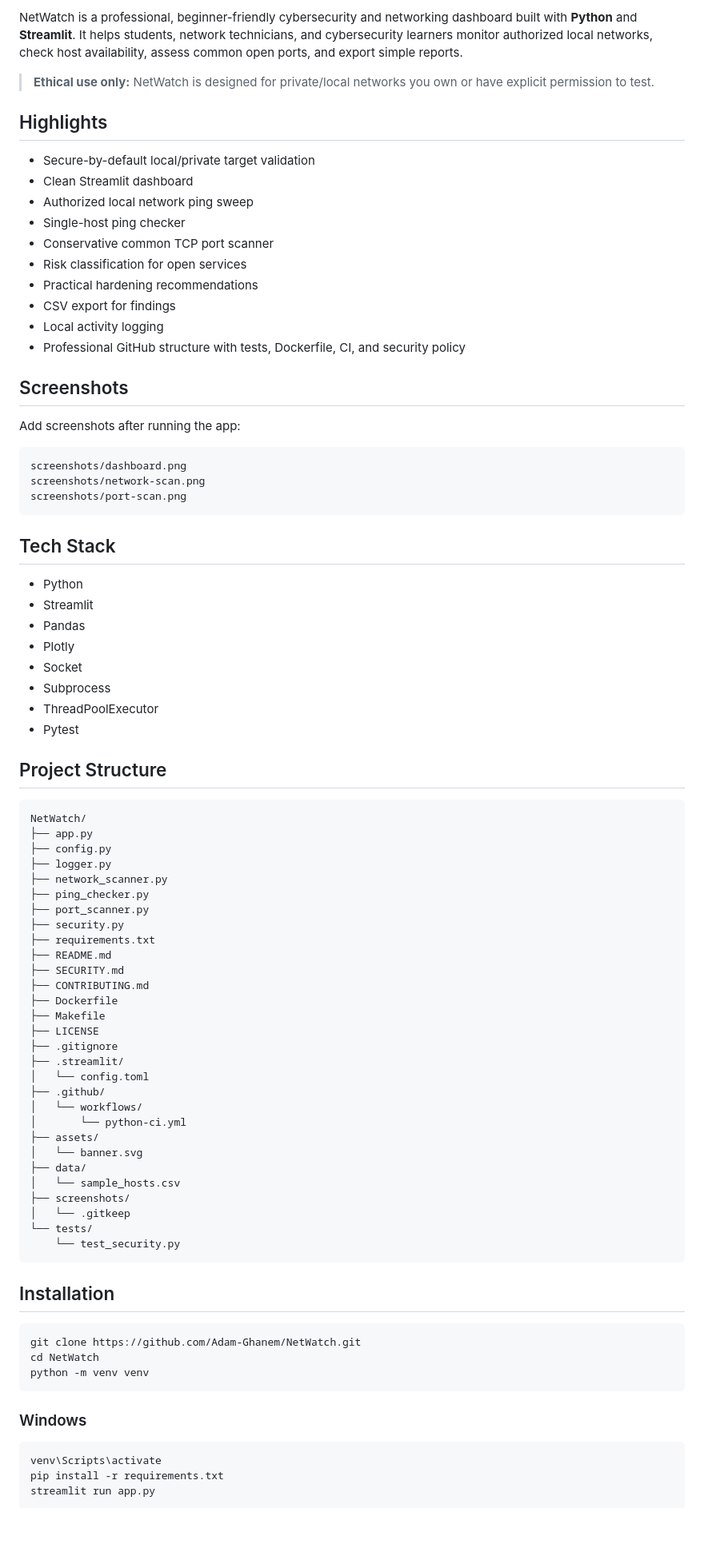
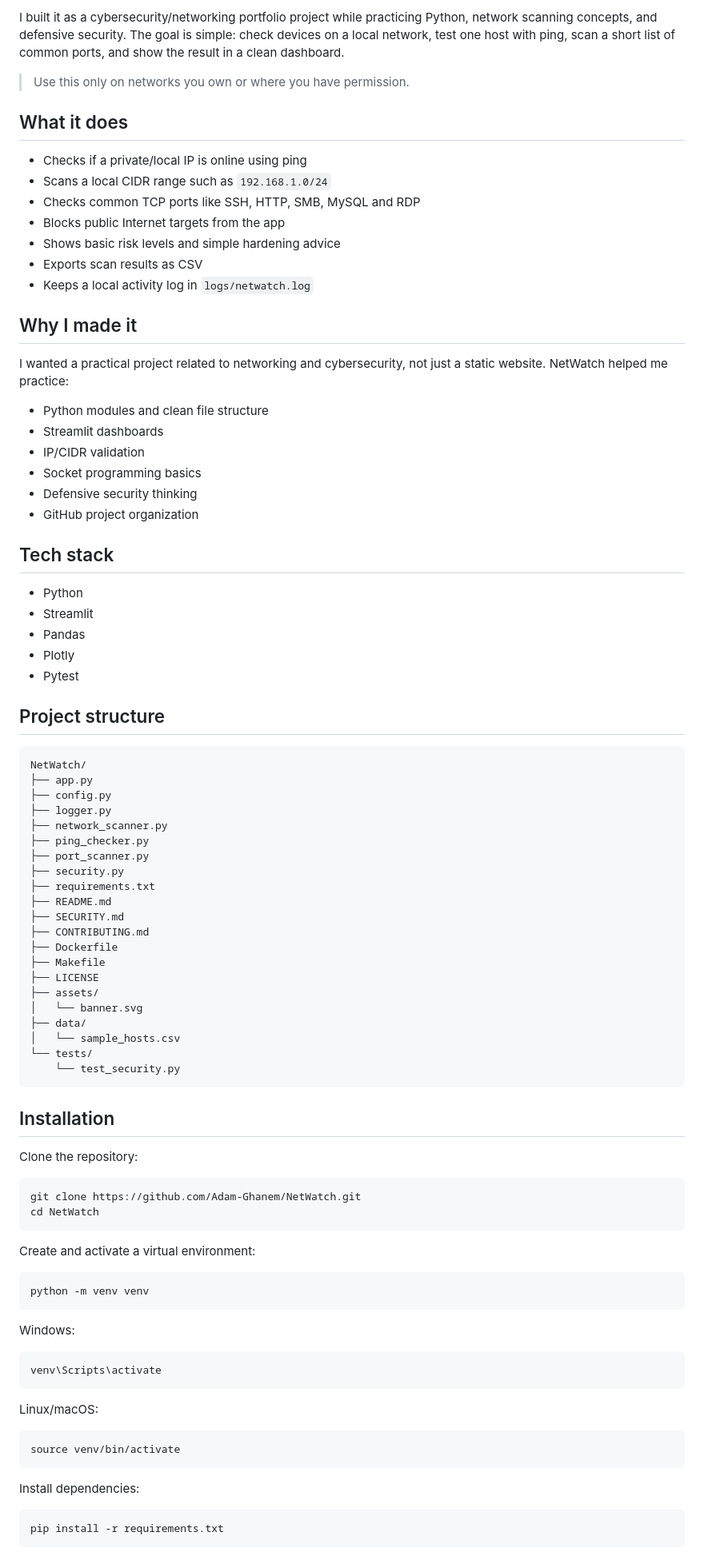
Before and after one commit to Adam-Ghanem/NetWatch, a Markdown page: README.md, the part around one of its changes. Shown at 80% size. GitHub-like rendering; blank space fills up the shorter version.

Commit message:
docs: rewrite README with clearer project notes

````diff
--- a/README.md
+++ b/README.md
@@ -4,43 +4,38 @@
 
-NetWatch is a professional, beginner-friendly cybersecurity and networking dashboard built with **Python** and **Streamlit**. It helps students, network technicians, and cybersecurity learners monitor authorized local networks, check host availability, assess common open ports, and export simple reports.
+I built it as a cybersecurity/networking portfolio project while practicing Python, network scanning concepts, and defensive security. The goal is simple: check devices on a local network, test one host with ping, scan a short list of common ports, and show the result in a clean dashboard.
 
-> **Ethical use only:** NetWatch is designed for private/local networks you own or have explicit permission to test.
+> Use this only on networks you own or where you have permission.
 
-## Highlights
+## What it does
 
-- Secure-by-default local/private target validation
-- Clean Streamlit dashboard
-- Authorized local network ping sweep
-- Single-host ping checker
-- Conservative common TCP port scanner
-- Risk classification for open services
-- Practical hardening recommendations
-- CSV export for findings
-- Local activity logging
-- Professional GitHub structure with tests, Dockerfile, CI, and security policy
+- Checks if a private/local IP is online using ping
+- Scans a local CIDR range such as `192.168.1.0/24`
+- Checks common TCP ports like SSH, HTTP, SMB, MySQL and RDP
+- Blocks public Internet targets from the app
+- Shows basic risk levels and simple hardening advice
+- Exports scan results as CSV
+- Keeps a local activity log in `logs/netwatch.log`
 
-## Screenshots
+## Why I made it
 
-Add screenshots after running the app:
+I wanted a practical project related to networking and cybersecurity, not just a static website. NetWatch helped me practice:
 
-```text
-screenshots/dashboard.png
-screenshots/network-scan.png
-screenshots/port-scan.png
-```
+- Python modules and clean file structure
+- Streamlit dashboards
+- IP/CIDR validation
+- Socket programming basics
+- Defensive security thinking
+- GitHub project organization
 
-## Tech Stack
+## Tech stack
 
 - Python
 - Streamlit
 - Pandas
 - Plotly
-- Socket
-- Subprocess
-- ThreadPoolExecutor
 - Pytest
 
-## Project Structure
+## Project structure
 
 ```text
 NetWatch/
@@ -58,32 +53,42 @@ NetWatch/
 ├── Dockerfile
 ├── Makefile
 ├── LICENSE
-├── .gitignore
-├── .streamlit/
-│   └── config.toml
-├── .github/
-│   └── workflows/
-│       └── python-ci.yml
 ├── assets/
 │   └── banner.svg
 ├── data/
 │   └── sample_hosts.csv
-├── screenshots/
-│   └── .gitkeep
 └── tests/
     └── test_security.py
 ```
 
 ## Installation
 
+Clone the repository:
+
 ```bash
 git clone https://github.com/Adam-Ghanem/NetWatch.git
 cd NetWatch
+```
+
+Create and activate a virtual environment:
+
+```bash
 python -m venv venv
 ```
 
-### Windows
+Windows:
 
 ```bash
 venv\Scripts\activate
+```
+
+Linux/macOS:
+
+```bash
+source venv/bin/activate
+```
+
+Install dependencies:
+
+```bash
 pip install -r requirements.txt
````
Also changed, not shown: other parts of README.md (+34 -47 lines).
